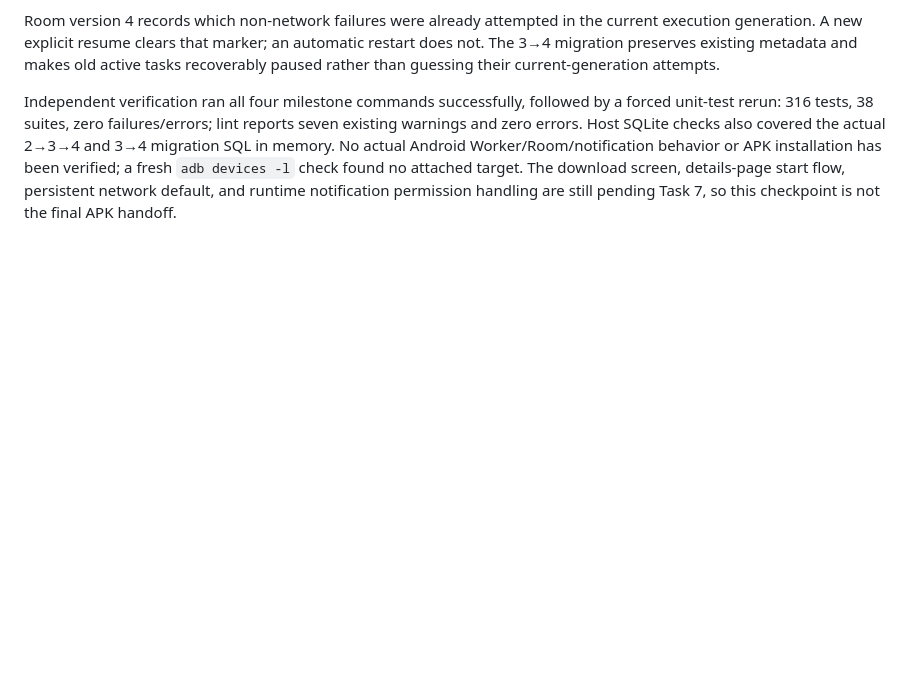
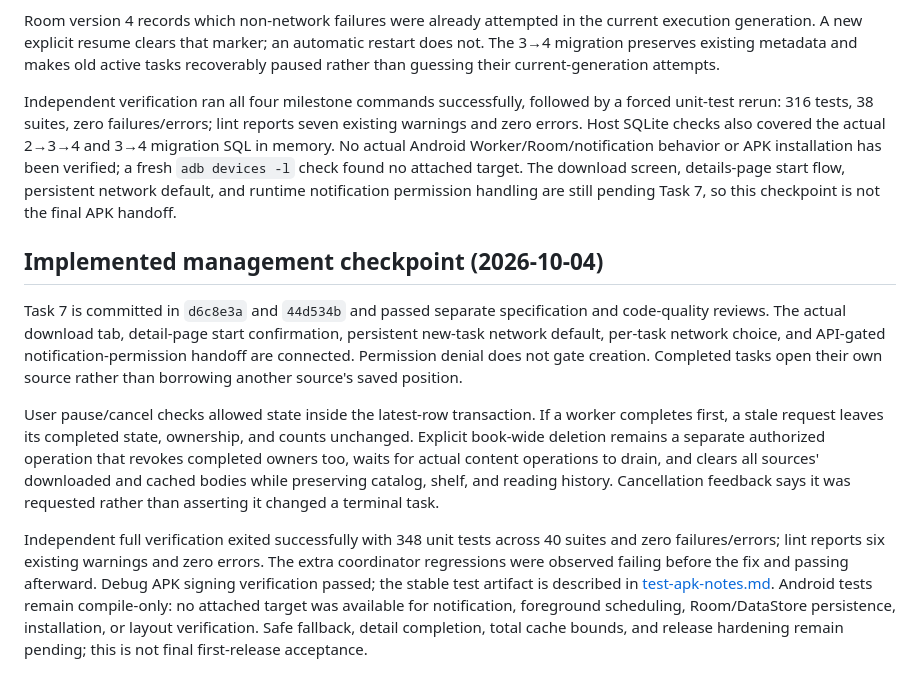
Before and after one commit to 143157/NovelRadar, a Markdown page: docs/download-behavior-notes.md, the part around the change. GitHub-like rendering; blank space fills up the shorter version.

Commit message:
docs: record reviewed download UI and test APK

```diff
--- a/docs/download-behavior-notes.md
+++ b/docs/download-behavior-notes.md
@@ -35,3 +35,11 @@ The download core is committed in `0d1e016`, `2ed79d0`, and `21f0025` and has pa
 Room version 4 records which non-network failures were already attempted in the current execution generation. A new explicit resume clears that marker; an automatic restart does not. The 3→4 migration preserves existing metadata and makes old active tasks recoverably paused rather than guessing their current-generation attempts.
 
 Independent verification ran all four milestone commands successfully, followed by a forced unit-test rerun: 316 tests, 38 suites, zero failures/errors; lint reports seven existing warnings and zero errors. Host SQLite checks also covered the actual 2→3→4 and 3→4 migration SQL in memory. No actual Android Worker/Room/notification behavior or APK installation has been verified; a fresh `adb devices -l` check found no attached target. The download screen, details-page start flow, persistent network default, and runtime notification permission handling are still pending Task 7, so this checkpoint is not the final APK handoff.
+
+## Implemented management checkpoint (2026-10-04)
+
+Task 7 is committed in `d6c8e3a` and `44d534b` and passed separate specification and code-quality reviews. The actual download tab, detail-page start confirmation, persistent new-task network default, per-task network choice, and API-gated notification-permission handoff are connected. Permission denial does not gate creation. Completed tasks open their own source rather than borrowing another source's saved position.
+
+User pause/cancel checks allowed state inside the latest-row transaction. If a worker completes first, a stale request leaves its completed state, ownership, and counts unchanged. Explicit book-wide deletion remains a separate authorized operation that revokes completed owners too, waits for actual content operations to drain, and clears all sources' downloaded and cached bodies while preserving catalog, shelf, and reading history. Cancellation feedback says it was requested rather than asserting it changed a terminal task.
+
+Independent full verification exited successfully with 348 unit tests across 40 suites and zero failures/errors; lint reports six existing warnings and zero errors. The extra coordinator regressions were observed failing before the fix and passing afterward. Debug APK signing verification passed; the stable test artifact is described in [test-apk-notes.md](test-apk-notes.md). Android tests remain compile-only: no attached target was available for notification, foreground scheduling, Room/DataStore persistence, installation, or layout verification. Safe fallback, detail completion, total cache bounds, and release hardening remain pending; this is not final first-release acceptance.
```
Also changed, not shown: docs/test-apk-notes.md (added, +36 -0 lines), 1 other file.
